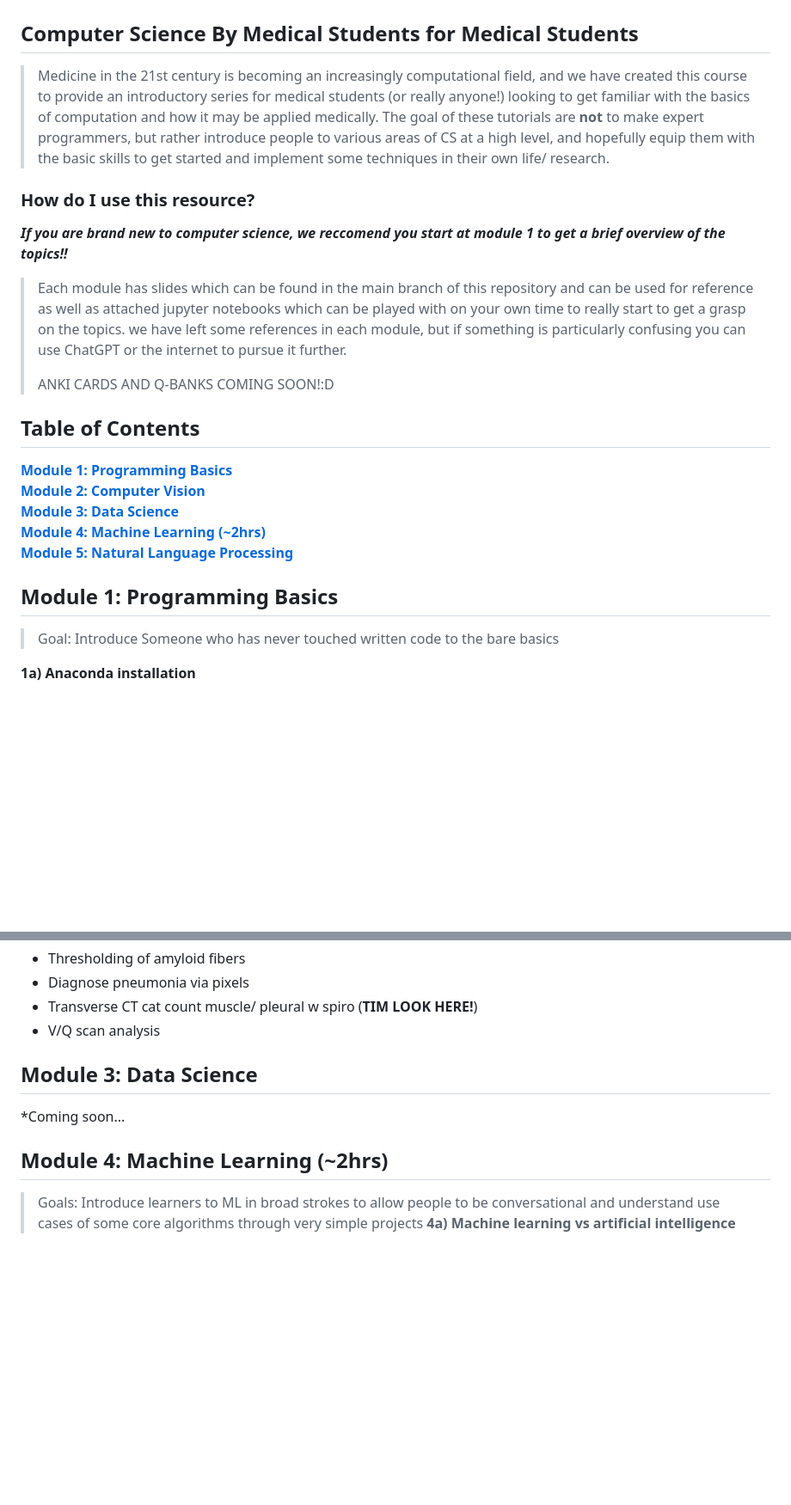
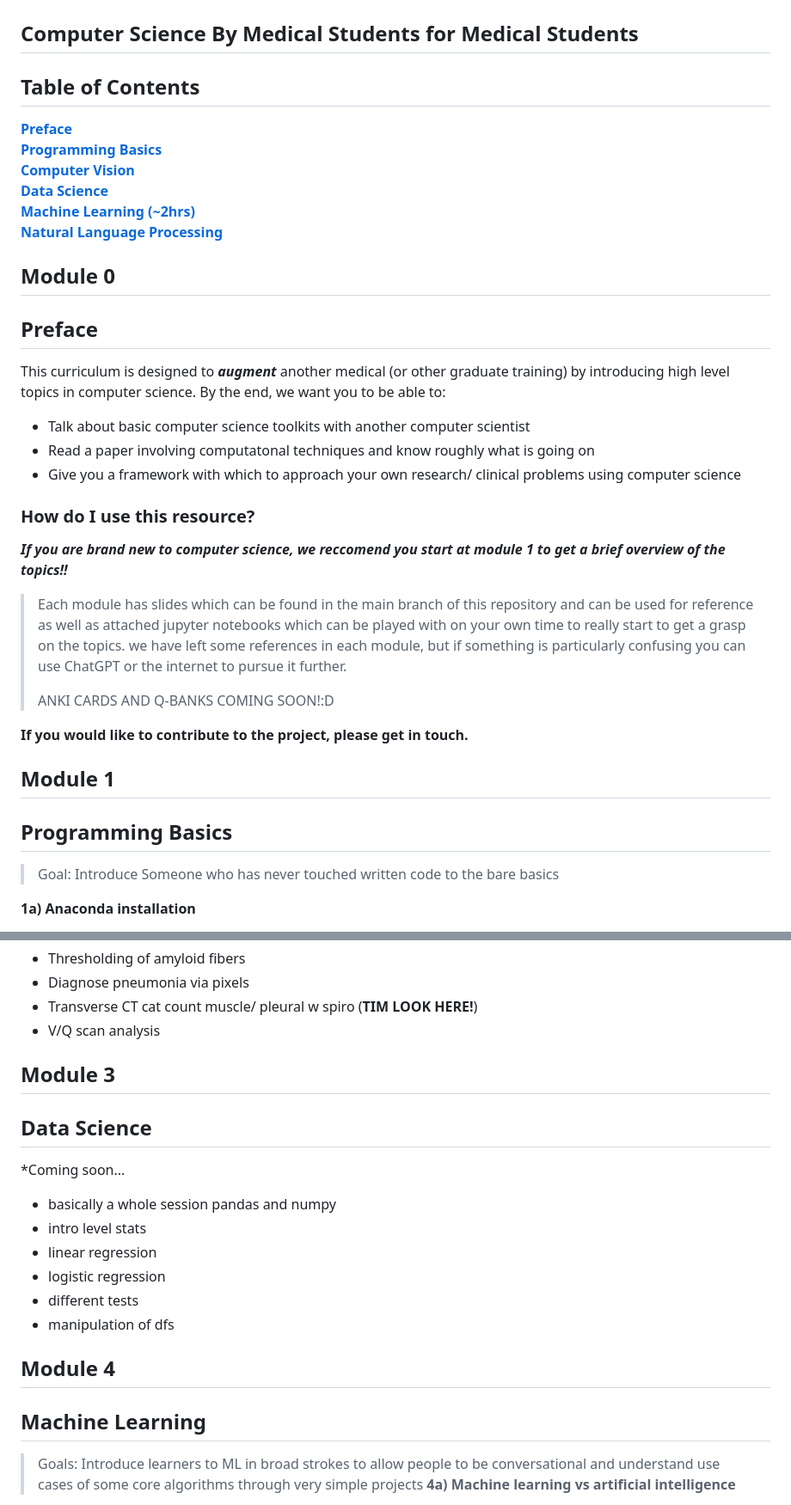
Before and after one commit to monkeygobah/code_grand_rounds, a Markdown page: README.md, 2 parts joined by grey strips. Shown: that part at 86% size. Drawn GitHub-style; blank space fills up the shorter version.

```diff
--- a/README.md
+++ b/README.md
@@ -1,10 +1,23 @@
 # Code MD
 ## Computer Science By Medical Students for Medical Students
 
-> Medicine in the 21st century is becoming an increasingly computational field, and we have created this course to provide an introductory series for medical students (or really anyone!) looking to get familiar with the basics of computation and how it may be applied medically. The goal of these tutorials are **not** to make expert programmers, but rather introduce people to various areas of CS at a high level, and hopefully equip them with the basic skills to get started and implement some techniques in their own life/ research.
+## Table of Contents
+**[Preface](#preface)**<br>
+**[Programming Basics](#programming-basics)**<br>
+**[Computer Vision](#computer-vision)**<br>
+**[Data Science](#data-science)**<br>
+**[Machine Learning (~2hrs)](#machine-learning-(~2hrs))**<br>
+**[Natural Language Processing](#natural-language-processing)**<br>
+
+## Module 0
+## Preface
+
+This curriculum is designed to ***augment*** another medical (or other graduate training) by introducing high level topics in computer science. By the end, we want you to be able to:
+ * Talk about basic computer science toolkits with another computer scientist
+ * Read a paper involving computatonal techniques and know roughly what is going on
+ * Give you a framework with which to approach your own research/ clinical problems using computer science
 
 ### How do I use this resource?
-
 
 ***If you are brand new to computer science, we reccomend you start at module 1 to get a brief overview of the topics!!***
 
@@ -12,16 +25,10 @@
 >
 > ANKI CARDS AND Q-BANKS COMING SOON!:D
 
-## Table of Contents
-**[Module 1: Programming Basics](#module-1:-programming-basics)**<br>
-**[Module 2: Computer Vision](#module-2:-computer-vision)**<br>
-**[Module 3: Data Science](#module-3:-data-science)**<br>
-**[Module 4: Machine Learning (~2hrs)](#module-4:-machine-learning-(~2hrs))**<br>
-**[Module 5: Natural Language Processing](#module-5:-natural-language-processing)**<br>
+**If you would like to contribute to the project, please get in touch.**
 
-
-
-## Module 1: Programming Basics
+## Module 1
+## Programming Basics
 
 > Goal: Introduce Someone who has never touched written code to the bare basics
 
@@ -101,10 +109,18 @@
 
 
 
-## Module 3: Data Science
+## Module 3
+## Data Science
 *Coming soon...
+ * basically a whole session pandas and numpy
+ * intro level stats
+ * linear regression
+ * logistic regression
+ * different tests
+ * manipulation of dfs
 
-## Module 4: Machine Learning (~2hrs)
+## Module 4
+## Machine Learning
 > Goals: Introduce learners to ML in broad strokes to allow people to be conversational and understand use cases of some core algorithms through very simple projects
 **4a)  Machine learning vs artificial intelligence**
   * How do we talk about these things
```
Also changed, not shown: other parts of README.md (+7 -2 lines).
